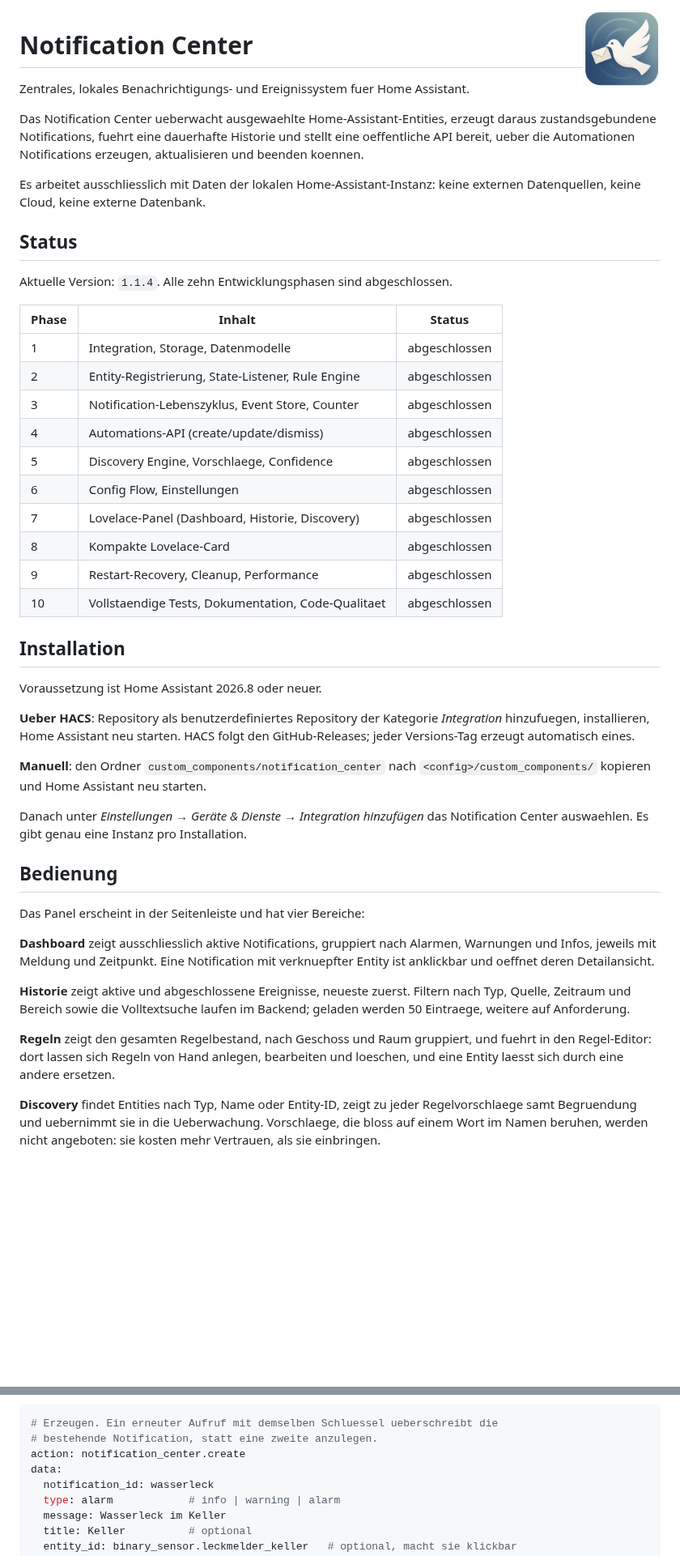
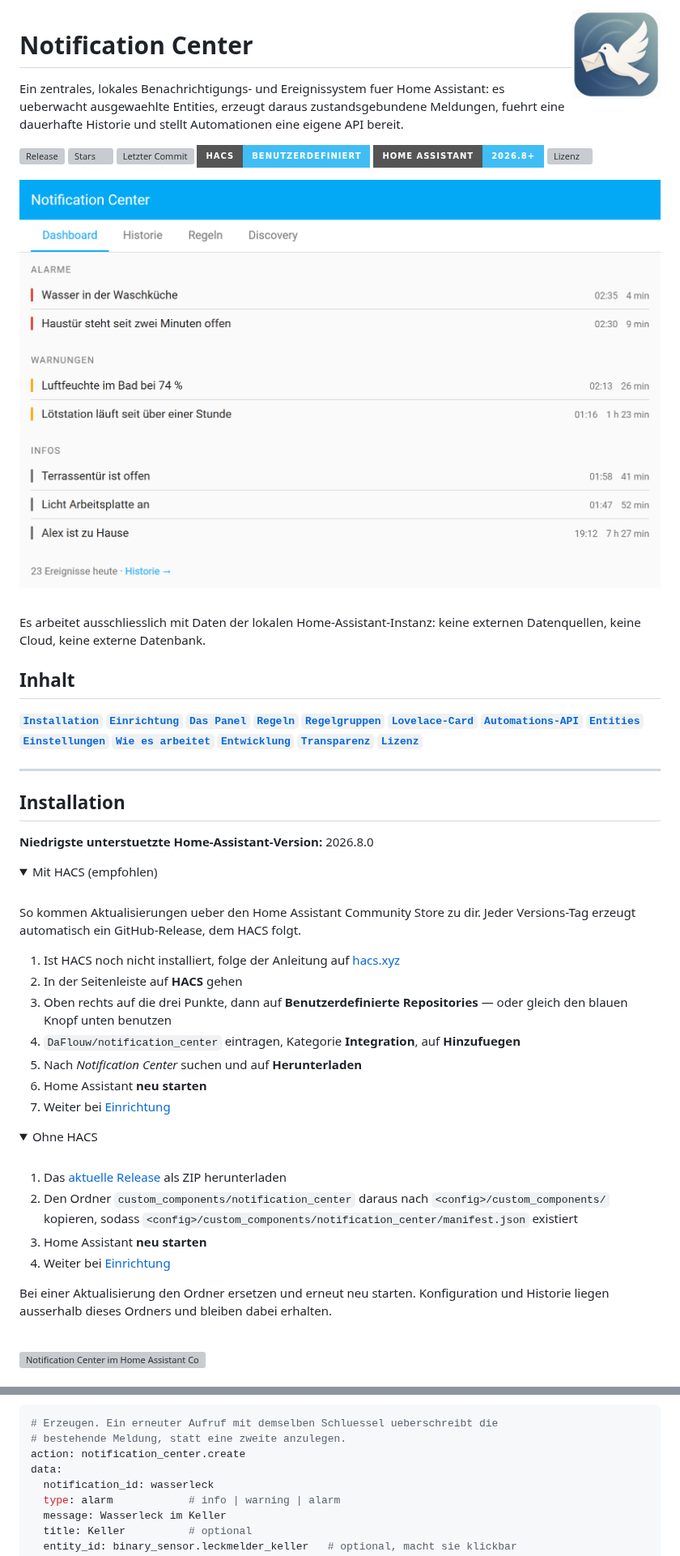
Before and after one commit to DaFlouw/notification_center, a Markdown page: README.md, 2 parts joined by grey strips. Shown at 81% size. GitHub-like rendering; pictures changed too: docs/img/dashboard.png (added); folded sections open; badges without logos; blank space fills up the shorter version; grey boxes are pictures that could not be loaded.

````diff
--- a/README.md
+++ b/README.md
@@ -1,67 +1,59 @@
-<img src="icon.png" alt="" width="96" align="right">
+<img src="icon.png" alt="" width="110" align="right">
 
 # Notification Center
 
-Zentrales, lokales Benachrichtigungs- und Ereignissystem fuer Home Assistant.
+Ein zentrales, lokales Benachrichtigungs- und Ereignissystem fuer Home Assistant: es ueberwacht ausgewaehlte Entities, erzeugt daraus zustandsgebundene Meldungen, fuehrt eine dauerhafte Historie und stellt Automationen eine eigene API bereit.
 
-Das Notification Center ueberwacht ausgewaehlte Home-Assistant-Entities, erzeugt
-daraus zustandsgebundene Notifications, fuehrt eine dauerhafte Historie und
-stellt eine oeffentliche API bereit, ueber die Automationen Notifications
-erzeugen, aktualisieren und beenden koennen.
+[![Release](https://img.shields.io/github/v/release/DaFlouw/notification_center?style=for-the-badge)](https://github.com/DaFlouw/notification_center/releases) [![Stars](https://img.shields.io/github/stars/DaFlouw/notification_center?style=for-the-badge)](https://github.com/DaFlouw/notification_center/stargazers) [![Letzter Commit](https://img.shields.io/github/last-commit/DaFlouw/notification_center?style=for-the-badge)](https://github.com/DaFlouw/notification_center/commits/main) [![HACS](https://img.shields.io/badge/HACS-Benutzerdefiniert-41BDF5?style=for-the-badge&logo=home-assistant)](https://hacs.xyz/) [![Home Assistant](https://img.shields.io/badge/Home%20Assistant-2026.8%2B-41BDF5?style=for-the-badge&logo=home-assistant)](https://www.home-assistant.io/) [![Lizenz](https://img.shields.io/github/license/DaFlouw/notification_center?style=for-the-badge)](LICENSE)
 
-Es arbeitet ausschliesslich mit Daten der lokalen Home-Assistant-Instanz:
-keine externen Datenquellen, keine Cloud, keine externe Datenbank.
+![Das Dashboard des Notification Centers](docs/img/dashboard.png)
 
-## Status
+Es arbeitet ausschliesslich mit Daten der lokalen Home-Assistant-Instanz: keine externen Datenquellen, keine Cloud, keine externe Datenbank.
 
-Aktuelle Version: `1.1.4`. Alle zehn Entwicklungsphasen sind abgeschlossen.
+## Inhalt
 
-| Phase | Inhalt | Status |
-|-------|--------|--------|
-| 1 | Integration, Storage, Datenmodelle | abgeschlossen |
-| 2 | Entity-Registrierung, State-Listener, Rule Engine | abgeschlossen |
-| 3 | Notification-Lebenszyklus, Event Store, Counter | abgeschlossen |
-| 4 | Automations-API (create/update/dismiss) | abgeschlossen |
-| 5 | Discovery Engine, Vorschlaege, Confidence | abgeschlossen |
-| 6 | Config Flow, Einstellungen | abgeschlossen |
-| 7 | Lovelace-Panel (Dashboard, Historie, Discovery) | abgeschlossen |
-| 8 | Kompakte Lovelace-Card | abgeschlossen |
-| 9 | Restart-Recovery, Cleanup, Performance | abgeschlossen |
-| 10 | Vollstaendige Tests, Dokumentation, Code-Qualitaet | abgeschlossen |
+**[`Installation`](#installation)**  **[`Einrichtung`](#einrichtung)**  **[`Das Panel`](#das-panel)**  **[`Regeln`](#regeln)**  **[`Regelgruppen`](#regelgruppen)**  **[`Lovelace-Card`](#lovelace-card)**  **[`Automations-API`](#automations-api)**  **[`Entities`](#entities)**  **[`Einstellungen`](#einstellungen)**  **[`Wie es arbeitet`](#wie-es-arbeitet)**  **[`Entwicklung`](#entwicklung)**  **[`Transparenz`](#transparenz)**  **[`Lizenz`](#lizenz)**
+
+---
 
 ## Installation
 
-Voraussetzung ist Home Assistant 2026.8 oder neuer.
+**Niedrigste unterstuetzte Home-Assistant-Version:** 2026.8.0
 
-**Ueber HACS**: Repository als benutzerdefiniertes Repository der Kategorie
-*Integration* hinzufuegen, installieren, Home Assistant neu starten. HACS
-folgt den GitHub-Releases; jeder Versions-Tag erzeugt automatisch eines.
+<details>
 
-**Manuell**: den Ordner `custom_components/notification_center` nach
-`<config>/custom_components/` kopieren und Home Assistant neu starten.
+<summary>Mit HACS (empfohlen)</summary>
 
-Danach unter *Einstellungen → Geräte & Dienste → Integration hinzufügen* das
-Notification Center auswaehlen. Es gibt genau eine Instanz pro Installation.
+<br>
 
-## Bedienung
+So kommen Aktualisierungen ueber den Home Assistant Community Store zu dir. Jeder Versions-Tag erzeugt automatisch ein GitHub-Release, dem HACS folgt.
 
-Das Panel erscheint in der Seitenleiste und hat vier Bereiche:
+1. Ist HACS noch nicht installiert, folge der Anleitung auf [hacs.xyz](https://hacs.xyz/docs/use/download/download/)
+2. In der Seitenleiste auf **HACS** gehen
+3. Oben rechts auf die drei Punkte, dann auf **Benutzerdefinierte Repositories** — oder gleich den blauen Knopf unten benutzen
+4. `DaFlouw/notification_center` eintragen, Kategorie **Integration**, auf **Hinzufuegen**
+5. Nach *Notification Center* suchen und auf **Herunterladen**
+6. Home Assistant **neu starten**
+7. Weiter bei [Einrichtung](#einrichtung)
 
-**Dashboard** zeigt ausschliesslich aktive Notifications, gruppiert nach
-Alarmen, Warnungen und Infos, jeweils mit Meldung und Zeitpunkt. Eine
-Notification mit verknuepfter Entity ist anklickbar und oeffnet deren
-Detailansicht.
+</details>
 
-**Historie** zeigt aktive und abgeschlossene Ereignisse, neueste zuerst.
-Filtern nach Typ, Quelle, Zeitraum und Bereich sowie die Volltextsuche laufen
-im Backend; geladen werden 50 Eintraege, weitere auf Anforderung.
+<details>
 
-**Regeln** zeigt den gesamten Regelbestand, nach Geschoss und Raum gruppiert,
-und fuehrt
-in den Regel-Editor: dort lassen sich Regeln von Hand anlegen, bearbeiten und
-loeschen, und eine Entity laesst sich durch eine andere ersetzen.
+<summary>Ohne HACS</summary>
 
-**Discovery** findet Entities nach Typ, Name oder Entity-ID, zeigt zu jeder
-Regelvorschlaege samt Begruendung und uebernimmt sie in die Ueberwachung.
-Vorschlaege, die bloss auf einem Wort im Namen beruhen, werden nicht
-angeboten: sie kosten mehr Vertrauen, als sie einbringen.
+<br>
+
+1. Das [aktuelle Release](https://github.com/DaFlouw/notification_center/releases/latest) als ZIP herunterladen
+2. Den Ordner `custom_components/notification_center` daraus nach `<config>/custom_components/` kopieren, sodass `<config>/custom_components/notification_center/manifest.json` existiert
+3. Home Assistant **neu starten**
+4. Weiter bei [Einrichtung](#einrichtung)
+
+Bei einer Aktualisierung den Ordner ersetzen und erneut neu starten. Konfiguration und Historie liegen ausserhalb dieses Ordners und bleiben dabei erhalten.
+
+</details>
+
+<br>
+
+[![Notification Center im Home Assistant Community Store (HACS) oeffnen](https://my.home-assistant.io/badges/hacs_repository.svg)](https://my.home-assistant.io/redirect/hacs_repository/?owner=DaFlouw&repository=notification_center&category=integration)
+
@@ -96,7 +215,7 @@ verwenden, ohne sich zu beeinflussen.
 
 ```yaml
 # Erzeugen. Ein erneuter Aufruf mit demselben Schluessel ueberschreibt die
-# bestehende Notification, statt eine zweite anzulegen.
+# bestehende Meldung, statt eine zweite anzulegen.
 action: notification_center.create
 data:
   notification_id: wasserleck
````
Also changed, not shown: other parts of README.md (+192 -141 lines), docs/img/discovery.png (added), docs/img/editor.png (added), docs/img/historie.png (added), docs/img/karte.png (added), docs/img/regeln.png (added), 5 other files.
